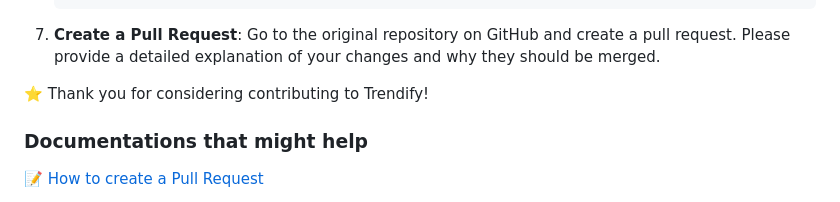
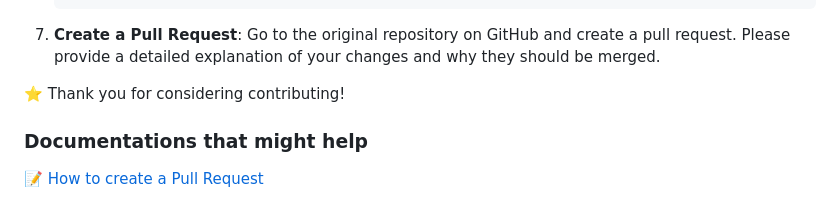
Before and after one commit to Murtaza-Ax/Christmas-Ecommerce-Shop, a Markdown page: README.md, the part around the change. Rendered like a GitHub page.

```diff
--- a/README.md
+++ b/README.md
@@ -151,7 +151,7 @@ Here's how to get started:
 
 7. **Create a Pull Request**: Go to the original repository on GitHub and create a pull request. Please provide a detailed explanation of your changes and why they should be merged.
 
-⭐ Thank you for considering contributing to Trendify!
+⭐ Thank you for considering contributing!
 
 <h3>Documentations that might help</h3>
 
```
